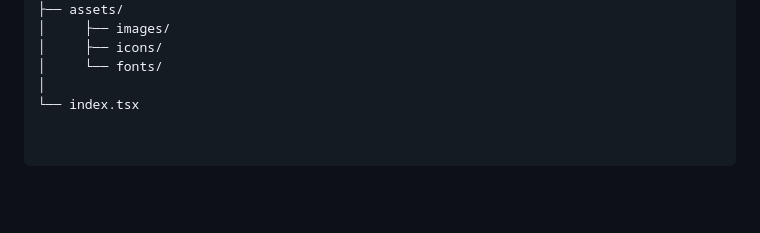
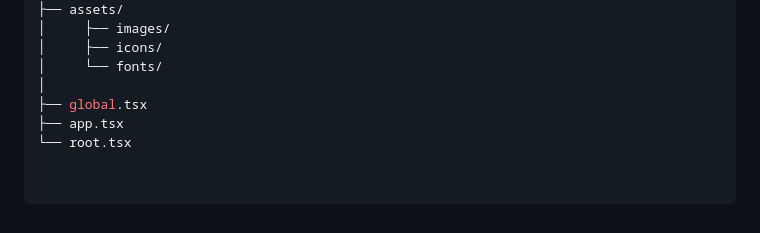
Before and after one commit to sanjaikannang/XaminityIQ-Client, a Markdown page: README.md, the part around the change. Drawn GitHub-style; blank space fills up the shorter version.

```diff
--- a/README.md
+++ b/README.md
@@ -176,4 +176,6 @@ src/
 │     ├── icons/
 │     └── fonts/
 │
-└── index.tsx
+├── global.tsx
+├── app.tsx
+└── root.tsx
```
